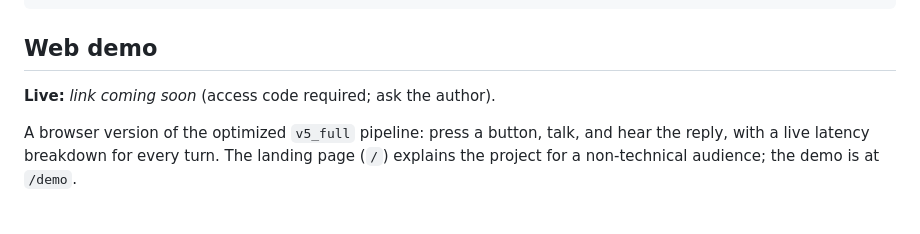
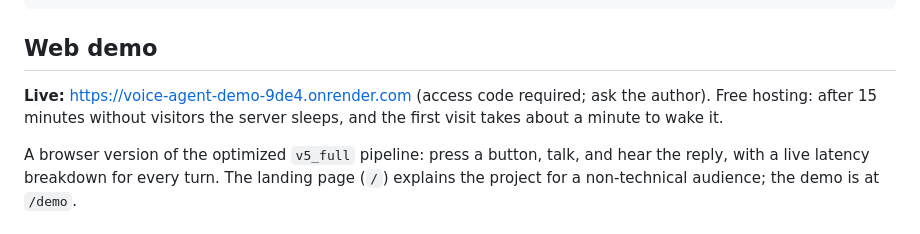
Before and after one commit to Simranverma1/voice-agent-latency, a Markdown page: README.md, the part around the change. GitHub-like rendering.

Commit message:
Add live demo link

```diff
--- a/README.md
+++ b/README.md
@@ -87,7 +87,9 @@ python demo.py --profile v1_baseline
 
 ## Web demo
 
-**Live:** _link coming soon_ (access code required; ask the author).
+**Live:** https://voice-agent-demo-9de4.onrender.com (access code required;
+ask the author). Free hosting: after 15 minutes without visitors the server
+sleeps, and the first visit takes about a minute to wake it.
 
 A browser version of the optimized `v5_full` pipeline: press a button, talk,
 and hear the reply, with a live latency breakdown for every turn. The landing
```
